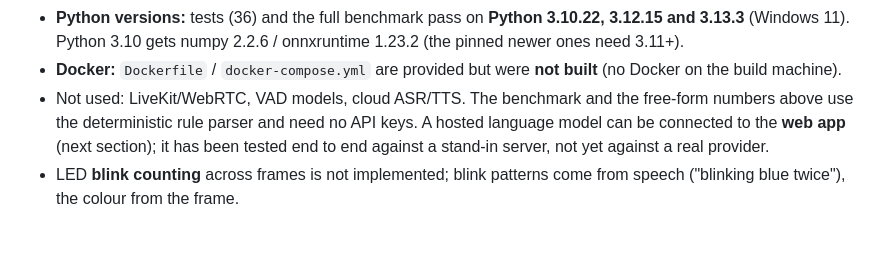
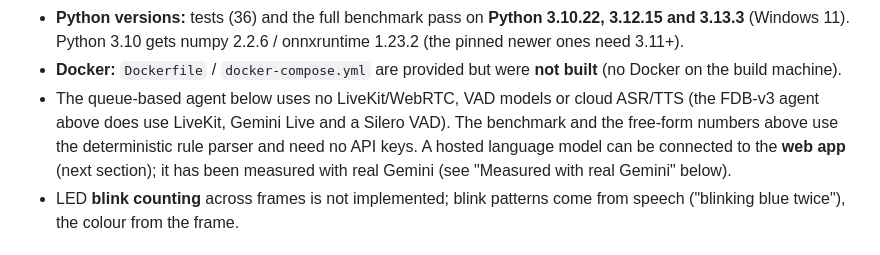
Before and after one commit to Darsh-14/Audient, a Markdown page: README.md, the part around one of its changes. Rendered like a GitHub page.

```diff
--- a/README.md
+++ b/README.md
@@ -242,9 +296,10 @@ navigation phrases, and anything that needs world knowledge.
   (Windows 11). Python 3.10 gets numpy 2.2.6 / onnxruntime 1.23.2 (the pinned newer ones need 3.11+).
 * **Docker:** `Dockerfile` / `docker-compose.yml` are provided but were **not built** (no Docker on the
   build machine).
-* Not used: LiveKit/WebRTC, VAD models, cloud ASR/TTS. The benchmark and the free-form numbers above use the
+* The queue-based agent below uses no LiveKit/WebRTC, VAD models or cloud ASR/TTS (the FDB-v3 agent above does
+  use LiveKit, Gemini Live and a Silero VAD). The benchmark and the free-form numbers above use the
   deterministic rule parser and need no API keys. A hosted language model can be connected to the **web app**
-  (next section); it has been tested end to end against a stand-in server, not yet against a real provider.
+  (next section); it has been measured with real Gemini (see "Measured with real Gemini" below).
 * LED **blink counting** across frames is not implemented; blink patterns come from speech
   ("blinking blue twice"), the colour from the frame.
 
```
Also changed, not shown: other parts of README.md (+56 -2 lines), fdb_agent/README.md (+22 -9 lines).
